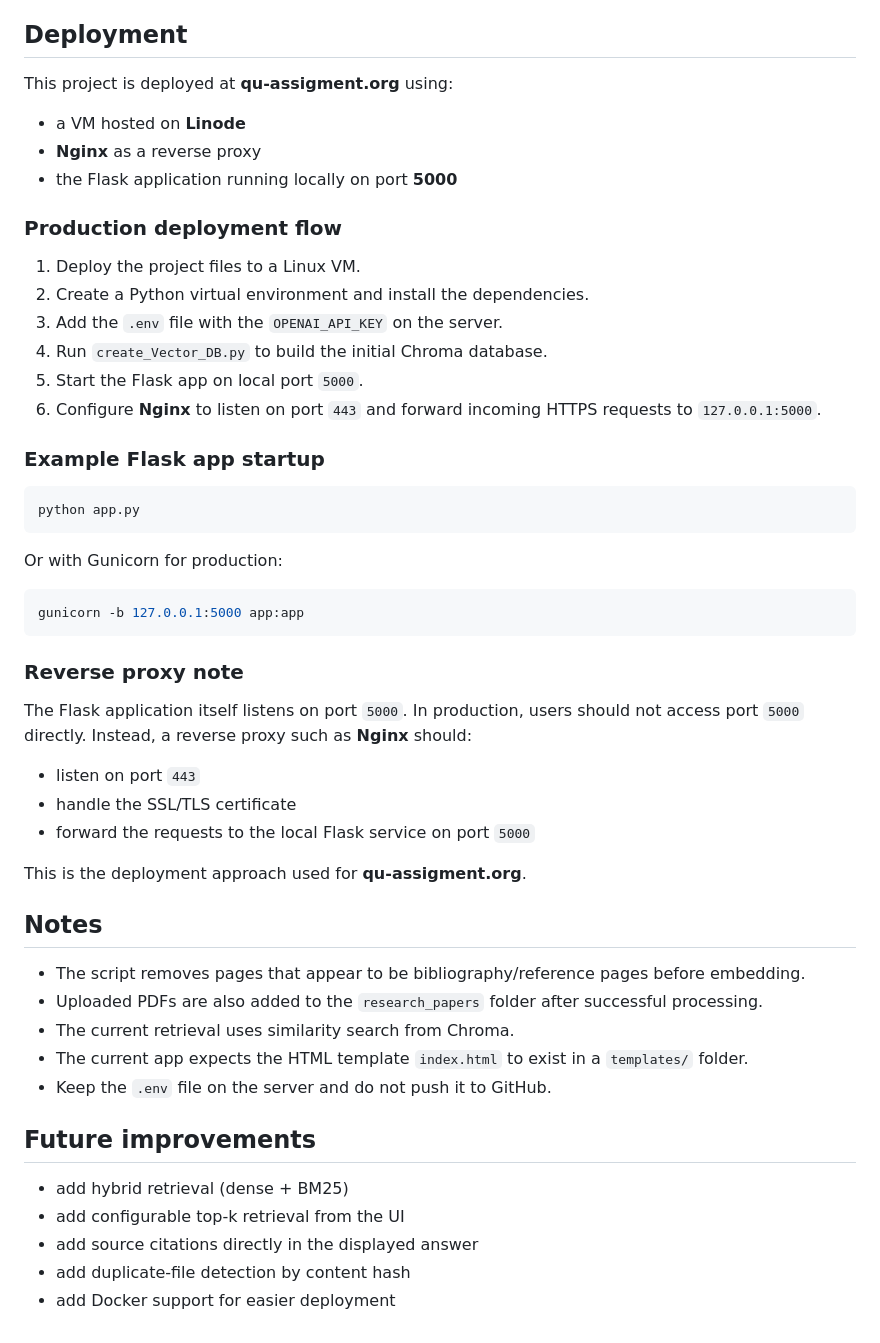
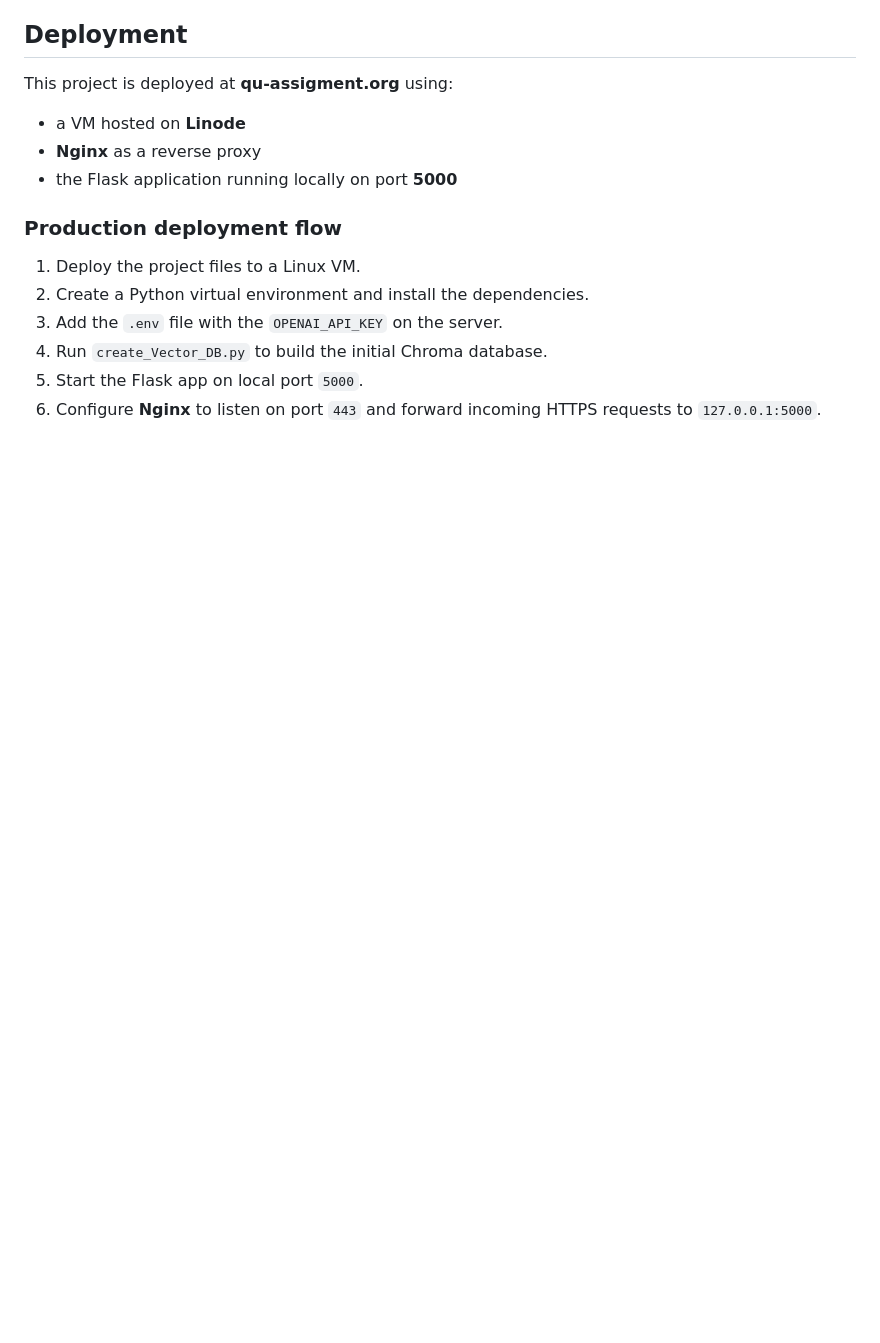
Before and after one commit to faisal-fa094424/683-assigment2-deploy, a Markdown page: README.md, the part around the change. GitHub-like rendering; blank space fills up the shorter version.

````diff
--- a/README.md
+++ b/README.md
@@ -131,42 +131,3 @@ This project is deployed at **qu-assigment.org** using:
 4. Run `create_Vector_DB.py` to build the initial Chroma database.
 5. Start the Flask app on local port `5000`.
 6. Configure **Nginx** to listen on port `443` and forward incoming HTTPS requests to `127.0.0.1:5000`.
-
-### Example Flask app startup
-
-```bash
-python app.py
-```
-
-Or with Gunicorn for production:
-
-```bash
-gunicorn -b 127.0.0.1:5000 app:app
-```
-
-### Reverse proxy note
-
-The Flask application itself listens on port `5000`.
-In production, users should not access port `5000` directly. Instead, a reverse proxy such as **Nginx** should:
-
-- listen on port `443`
-- handle the SSL/TLS certificate
-- forward the requests to the local Flask service on port `5000`
-
-This is the deployment approach used for **qu-assigment.org**.
-
-## Notes
-
-- The script removes pages that appear to be bibliography/reference pages before embedding.
-- Uploaded PDFs are also added to the `research_papers` folder after successful processing.
-- The current retrieval uses similarity search from Chroma.
-- The current app expects the HTML template `index.html` to exist in a `templates/` folder.
-- Keep the `.env` file on the server and do not push it to GitHub.
-
-## Future improvements
-
-- add hybrid retrieval (dense + BM25)
-- add configurable top-k retrieval from the UI
-- add source citations directly in the displayed answer
-- add duplicate-file detection by content hash
-- add Docker support for easier deployment
````
